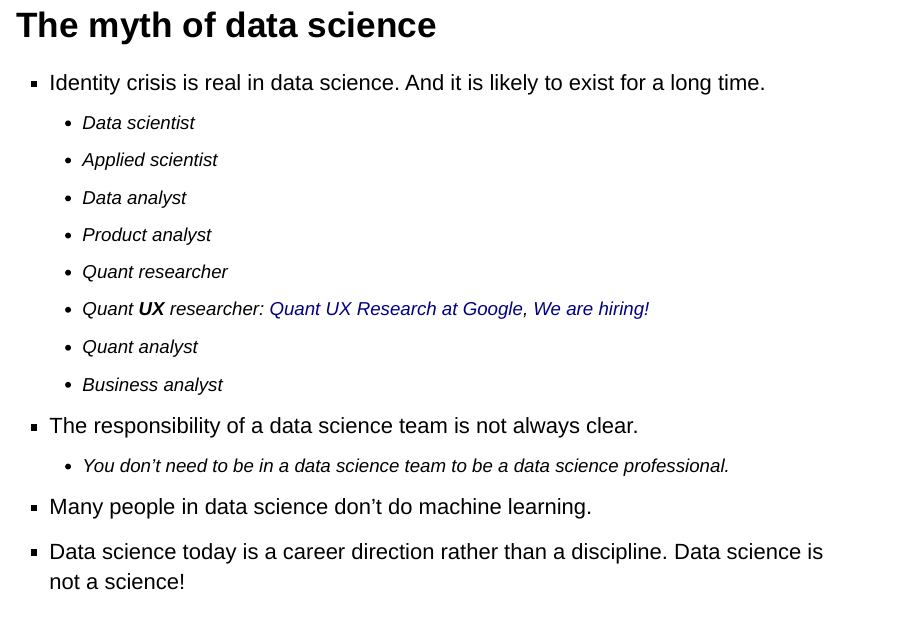
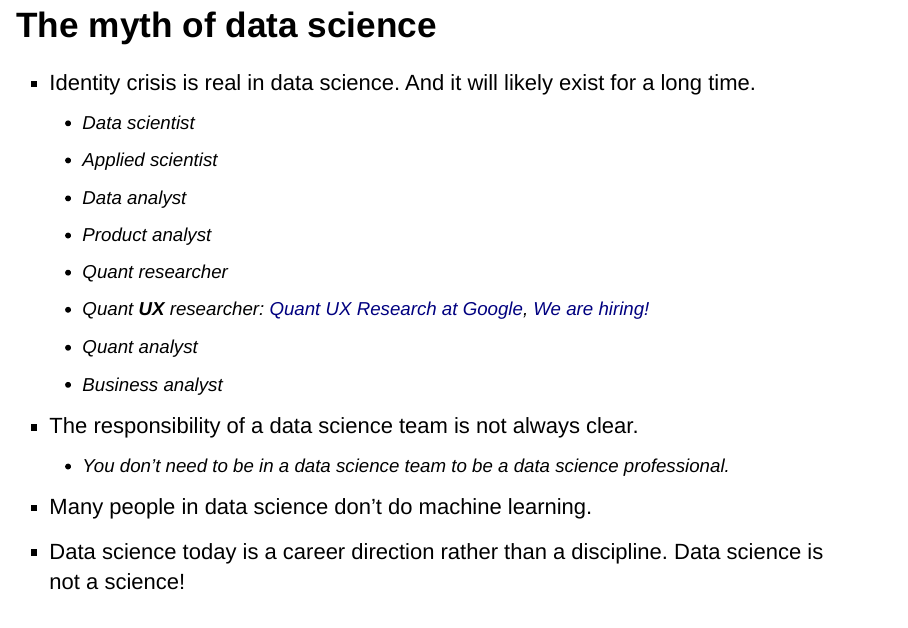
Before and after one commit to happyrabbit/course2021, an R Markdown document (slides/01Introduction/Introduction.Rmd): page 4 of 22. Rendered offline with R 4.5, knitr and Pandoc, with nearby package versions; some code elsewhere in the file could not run offline.

Commit message:
course 2021

```diff
--- a/slides/01Introduction/Introduction.Rmd
+++ b/slides/01Introduction/Introduction.Rmd
@@ -32,7 +32,7 @@ https://course2021.scientistcafe.com/
 
 # The myth of data science
 
-- Identity crisis is real in data science. And it is likely to exist for a long time.
+- Identity crisis is real in data science. And it will likely exist for a long time.
     - Data scientist
     - Applied scientist
     - Data analyst
```
